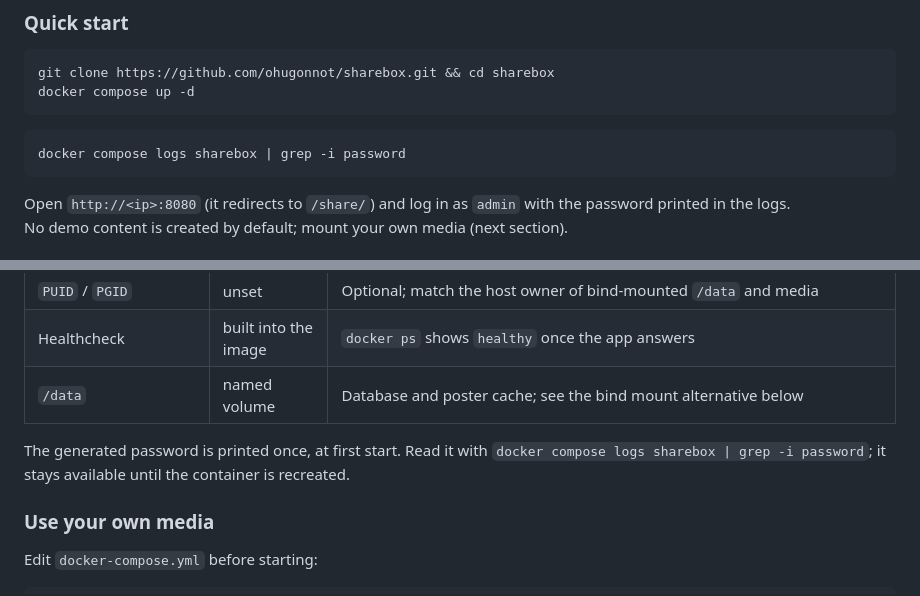
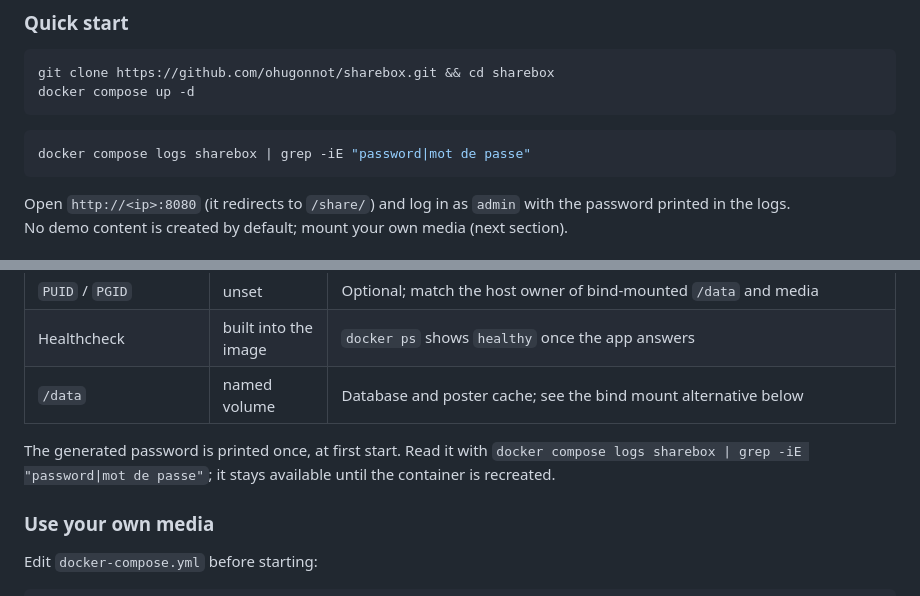
Before and after one commit to ohugonnot/sharebox, a Markdown page: docs/INSTALL.md, 2 parts joined by grey strips. Drawn GitHub-style.

````diff
--- a/docs/INSTALL.md
+++ b/docs/INSTALL.md
@@ -28,7 +28,7 @@ docker compose up -d
 ```
 
 ```bash
-docker compose logs sharebox | grep -i password
+docker compose logs sharebox | grep -iE "password|mot de passe"
 ```
 
 Open `http://<ip>:8080` (it redirects to `/share/`) and log in as `admin` with the password printed in the logs.
@@ -46,7 +46,7 @@ No demo content is created by default; mount your own media (next section).
 | Healthcheck | built into the image | `docker ps` shows `healthy` once the app answers |
 | `/data` | named volume | Database and poster cache; see the bind mount alternative below |
 
-The generated password is printed once, at first start. Read it with `docker compose logs sharebox | grep -i password`; it stays available until the container is recreated.
+The generated password is printed once, at first start. Read it with `docker compose logs sharebox | grep -iE "password|mot de passe"`; it stays available until the container is recreated.
 
 ### Use your own media
 
````
Also changed, not shown: README.md (+1 -1 lines).
